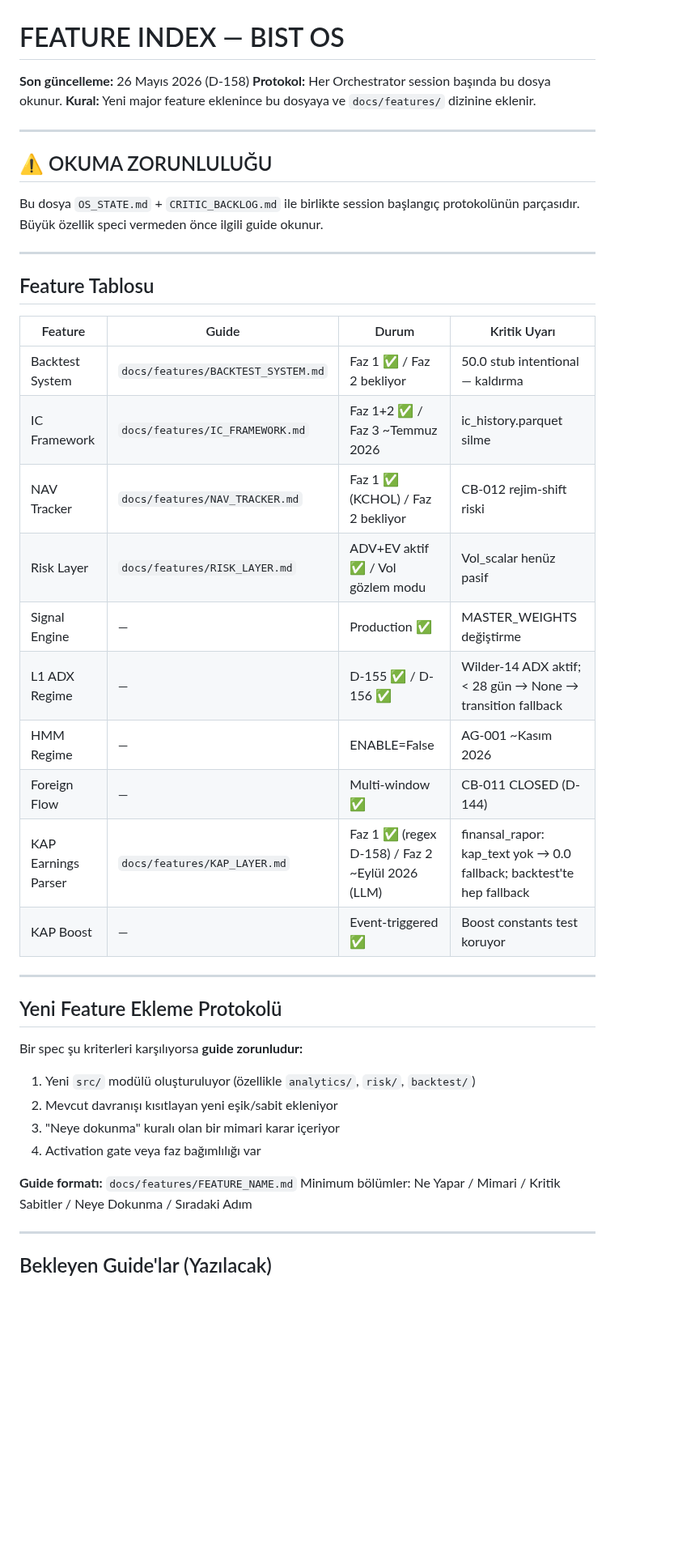
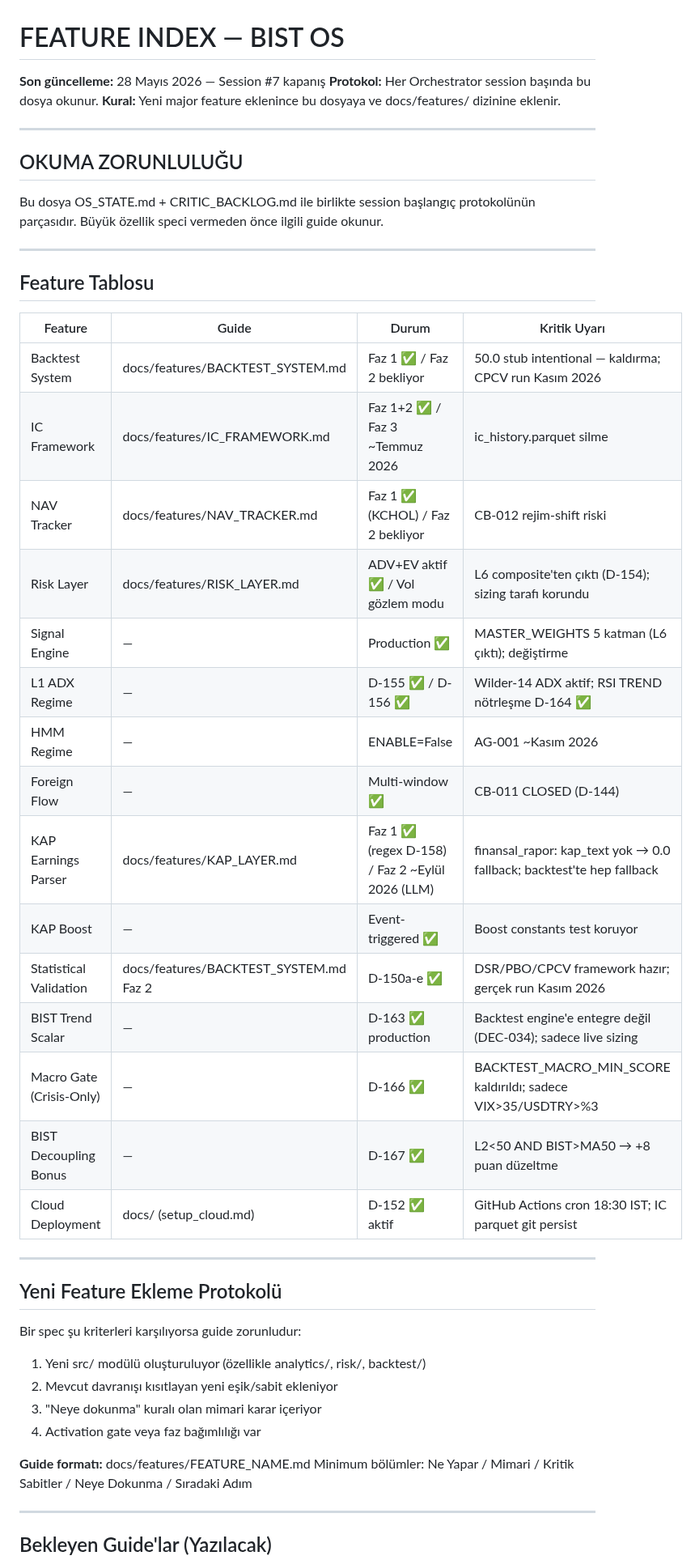
Before and after one commit to caganco/bist-trading-system, a Markdown page: FEATURE_INDEX.md, the part around one of its changes. Shown at 81% size. Rendered like a GitHub page; blank space fills up the shorter version.

Commit message:
docs: FEATURE_INDEX + setup_cloud guncelleme
Pivot mimari gecisi baglaminda feature index ve cloud kurulum notu guncellendi.

```diff
--- a/FEATURE_INDEX.md
+++ b/FEATURE_INDEX.md
@@ -1,13 +1,13 @@
 # FEATURE INDEX — BIST OS
-**Son güncelleme:** 26 Mayıs 2026 (D-158)
+**Son güncelleme:** 28 Mayıs 2026 — Session #7 kapanış
 **Protokol:** Her Orchestrator session başında bu dosya okunur.
-**Kural:** Yeni major feature eklenince bu dosyaya ve `docs/features/` dizinine eklenir.
+**Kural:** Yeni major feature eklenince bu dosyaya ve docs/features/ dizinine eklenir.
 
 ---
 
-## ⚠️ OKUMA ZORUNLULUĞU
+## OKUMA ZORUNLULUĞU
 
-Bu dosya `OS_STATE.md` + `CRITIC_BACKLOG.md` ile birlikte session başlangıç protokolünün parçasıdır.
+Bu dosya OS_STATE.md + CRITIC_BACKLOG.md ile birlikte session başlangıç protokolünün parçasıdır.
 Büyük özellik speci vermeden önce ilgili guide okunur.
 
 ---
@@ -16,29 +16,34 @@ Büyük özellik speci vermeden önce ilgili guide okunur.
 
 | Feature | Guide | Durum | Kritik Uyarı |
 |---------|-------|-------|--------------|
-| Backtest System | `docs/features/BACKTEST_SYSTEM.md` | Faz 1 ✅ / Faz 2 bekliyor | 50.0 stub intentional — kaldırma |
-| IC Framework | `docs/features/IC_FRAMEWORK.md` | Faz 1+2 ✅ / Faz 3 ~Temmuz 2026 | ic_history.parquet silme |
-| NAV Tracker | `docs/features/NAV_TRACKER.md` | Faz 1 ✅ (KCHOL) / Faz 2 bekliyor | CB-012 rejim-shift riski |
-| Risk Layer | `docs/features/RISK_LAYER.md` | ADV+EV aktif ✅ / Vol gözlem modu | Vol_scalar henüz pasif |
-| Signal Engine | — | Production ✅ | MASTER_WEIGHTS değiştirme |
-| L1 ADX Regime | — | D-155 ✅ / D-156 ✅ | Wilder-14 ADX aktif; < 28 gün → None → transition fallback |
+| Backtest System | docs/features/BACKTEST_SYSTEM.md | Faz 1 ✅ / Faz 2 bekliyor | 50.0 stub intentional — kaldırma; CPCV run Kasım 2026 |
+| IC Framework | docs/features/IC_FRAMEWORK.md | Faz 1+2 ✅ / Faz 3 ~Temmuz 2026 | ic_history.parquet silme |
+| NAV Tracker | docs/features/NAV_TRACKER.md | Faz 1 ✅ (KCHOL) / Faz 2 bekliyor | CB-012 rejim-shift riski |
+| Risk Layer | docs/features/RISK_LAYER.md | ADV+EV aktif ✅ / Vol gözlem modu | L6 composite'ten çıktı (D-154); sizing tarafı korundu |
+| Signal Engine | — | Production ✅ | MASTER_WEIGHTS 5 katman (L6 çıktı); değiştirme |
+| L1 ADX Regime | — | D-155 ✅ / D-156 ✅ | Wilder-14 ADX aktif; RSI TREND nötrleşme D-164 ✅ |
 | HMM Regime | — | ENABLE=False | AG-001 ~Kasım 2026 |
 | Foreign Flow | — | Multi-window ✅ | CB-011 CLOSED (D-144) |
-| KAP Earnings Parser | `docs/features/KAP_LAYER.md` | Faz 1 ✅ (regex D-158) / Faz 2 ~Eylül 2026 (LLM) | finansal_rapor: kap_text yok → 0.0 fallback; backtest'te hep fallback |
+| KAP Earnings Parser | docs/features/KAP_LAYER.md | Faz 1 ✅ (regex D-158) / Faz 2 ~Eylül 2026 (LLM) | finansal_rapor: kap_text yok → 0.0 fallback; backtest'te hep fallback |
 | KAP Boost | — | Event-triggered ✅ | Boost constants test koruyor |
+| Statistical Validation | docs/features/BACKTEST_SYSTEM.md Faz 2 | D-150a-e ✅ | DSR/PBO/CPCV framework hazır; gerçek run Kasım 2026 |
+| BIST Trend Scalar | — | D-163 ✅ production | Backtest engine'e entegre değil (DEC-034); sadece live sizing |
+| Macro Gate (Crisis-Only) | — | D-166 ✅ | BACKTEST_MACRO_MIN_SCORE kaldırıldı; sadece VIX>35/USDTRY>%3 |
+| BIST Decoupling Bonus | — | D-167 ✅ | L2<50 AND BIST>MA50 → +8 puan düzeltme |
+| Cloud Deployment | docs/ (setup_cloud.md) | D-152 ✅ aktif | GitHub Actions cron 18:30 IST; IC parquet git persist |
 
 ---
 
 ## Yeni Feature Ekleme Protokolü
 
-Bir spec şu kriterleri karşılıyorsa **guide zorunludur:**
+Bir spec şu kriterleri karşılıyorsa guide zorunludur:
 
-1. Yeni `src/` modülü oluşturuluyor (özellikle `analytics/`, `risk/`, `backtest/`)
+1. Yeni src/ modülü oluşturuluyor (özellikle analytics/, risk/, backtest/)
 2. Mevcut davranışı kısıtlayan yeni eşik/sabit ekleniyor
-3. "Neye dokunma" kuralı olan bir mimari karar içeriyor
+3. "Neye dokunma" kuralı olan mimari karar içeriyor
 4. Activation gate veya faz bağımlılığı var
 
-**Guide formatı:** `docs/features/FEATURE_NAME.md`
+**Guide formatı:** docs/features/FEATURE_NAME.md
 Minimum bölümler: Ne Yapar / Mimari / Kritik Sabitler / Neye Dokunma / Sıradaki Adım
 
 ---
```
Also changed, not shown: other parts of FEATURE_INDEX.md (+12 -12 lines), scripts/setup_cloud.md (+9 -9 lines).
